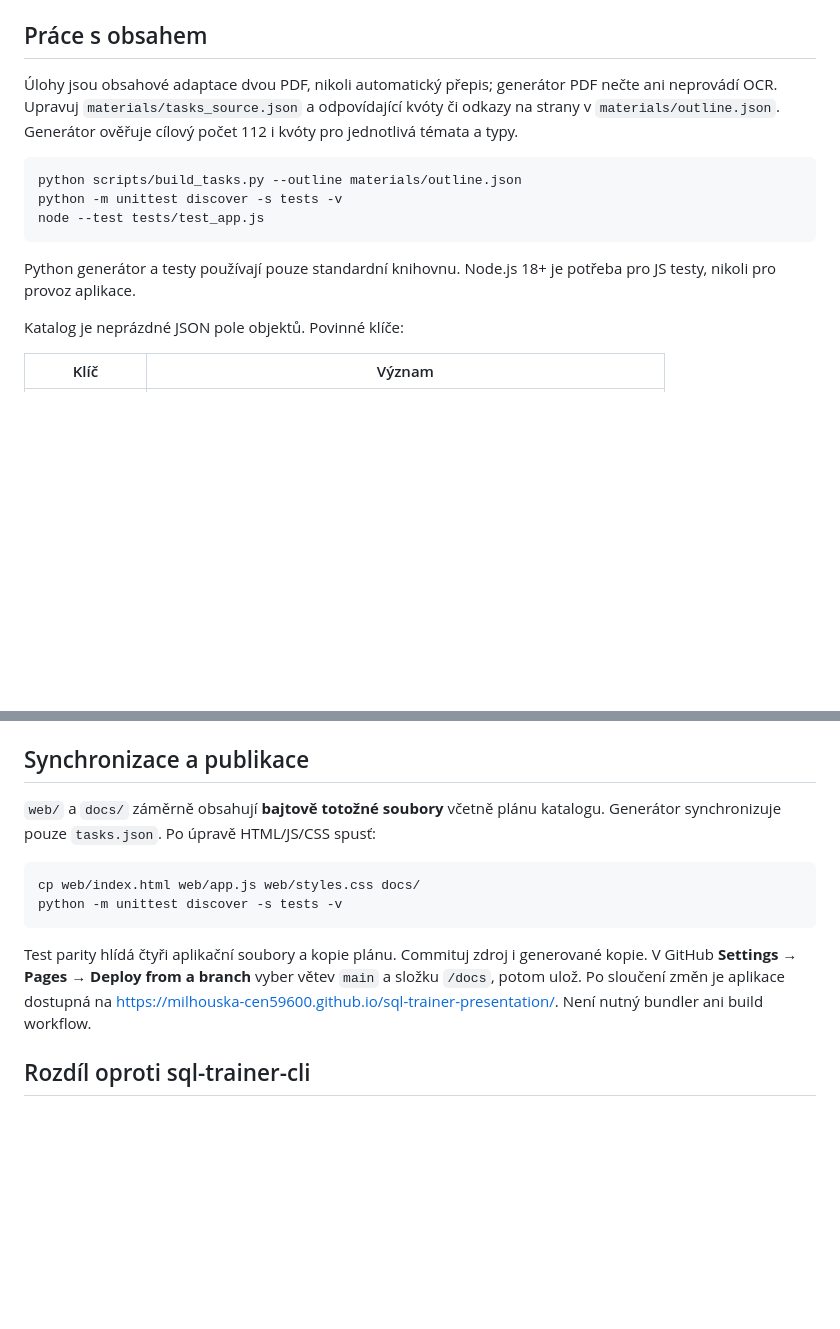
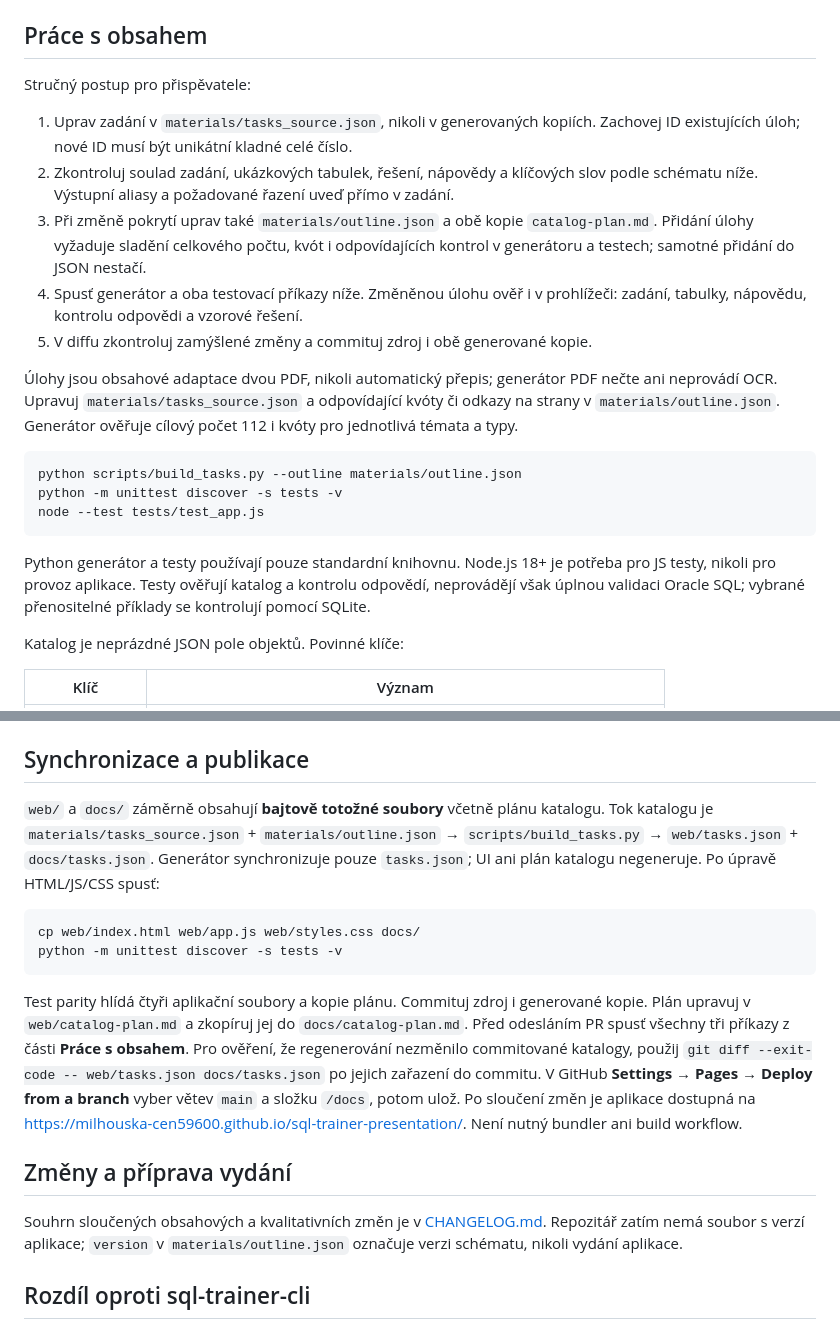
Before and after one commit to milhouska-cen59600/sql-trainer-presentation, a Markdown page: README.md, 2 parts joined by grey strips. Drawn GitHub-style; blank space fills up the shorter version.

Commit message:
Prepare release-pass contributor docs and changelog
Co-authored-by: milhouska-cen59600 <267308537+milhouska-cen59600@users.noreply.github.com>

````diff
--- a/README.md
+++ b/README.md
@@ -50,6 +50,19 @@ Odpovědi se neukládají ani nikam neodesílají.
 
 ## Práce s obsahem
 
+Stručný postup pro přispěvatele:
+
+1. Uprav zadání v `materials/tasks_source.json`, nikoli v generovaných kopiích.
+   Zachovej ID existujících úloh; nové ID musí být unikátní kladné celé číslo.
+2. Zkontroluj soulad zadání, ukázkových tabulek, řešení, nápovědy a klíčových slov
+   podle schématu níže. Výstupní aliasy a požadované řazení uveď přímo v zadání.
+3. Při změně pokrytí uprav také `materials/outline.json` a obě kopie
+   `catalog-plan.md`. Přidání úlohy vyžaduje sladění celkového počtu, kvót
+   i odpovídajících kontrol v generátoru a testech; samotné přidání do JSON nestačí.
+4. Spusť generátor a oba testovací příkazy níže. Změněnou úlohu ověř i
+   v prohlížeči: zadání, tabulky, nápovědu, kontrolu odpovědi a vzorové řešení.
+5. V diffu zkontroluj zamýšlené změny a commituj zdroj i obě generované kopie.
+
 Úlohy jsou obsahové adaptace dvou PDF, nikoli automatický přepis; generátor PDF
 nečte ani neprovádí OCR. Upravuj `materials/tasks_source.json` a odpovídající
 kvóty či odkazy na strany v `materials/outline.json`. Generátor ověřuje cílový
@@ -63,6 +76,8 @@ node --test tests/test_app.js
 
 Python generátor a testy používají pouze standardní knihovnu. Node.js 18+ je
 potřeba pro JS testy, nikoli pro provoz aplikace.
+Testy ověřují katalog a kontrolu odpovědí, neprovádějí však úplnou validaci
+Oracle SQL; vybrané přenositelné příklady se kontrolují pomocí SQLite.
 
 Katalog je neprázdné JSON pole objektů. Povinné klíče:
 
@@ -101,7 +116,10 @@ a testy hlídají počet, kvóty, ID i paritu.
 ## Synchronizace a publikace
 
 `web/` a `docs/` záměrně obsahují **bajtově totožné soubory** včetně plánu katalogu.
-Generátor synchronizuje pouze `tasks.json`. Po úpravě HTML/JS/CSS spusť:
+Tok katalogu je `materials/tasks_source.json` + `materials/outline.json`
+→ `scripts/build_tasks.py` → `web/tasks.json` + `docs/tasks.json`.
+Generátor synchronizuje pouze `tasks.json`; UI ani plán katalogu negeneruje.
+Po úpravě HTML/JS/CSS spusť:
 
 ```sh
 cp web/index.html web/app.js web/styles.css docs/
@@ -109,10 +127,20 @@ python -m unittest discover -s tests -v
 ```
 
 Test parity hlídá čtyři aplikační soubory a kopie plánu. Commituj zdroj i generované kopie.
+Plán upravuj v `web/catalog-plan.md` a zkopíruj jej do `docs/catalog-plan.md`.
+Před odesláním PR spusť všechny tři příkazy z části **Práce s obsahem**.
+Pro ověření, že regenerování nezměnilo commitované katalogy, použij
+`git diff --exit-code -- web/tasks.json docs/tasks.json` po jejich zařazení do commitu.
 V GitHub **Settings → Pages → Deploy from a branch** vyber větev `main`
 a složku `/docs`, potom ulož. Po sloučení změn je aplikace dostupná na
 <https://milhouska-cen59600.github.io/sql-trainer-presentation/>.
 Není nutný bundler ani build workflow.
+
+## Změny a příprava vydání
+
+Souhrn sloučených obsahových a kvalitativních změn je v [CHANGELOG.md](CHANGELOG.md).
+Repozitář zatím nemá soubor s verzí aplikace; `version` v
+`materials/outline.json` označuje verzi schématu, nikoli vydání aplikace.
 
 ## Rozdíl oproti sql-trainer-cli
 
````
Also changed, not shown: CHANGELOG.md (added, +37 -0 lines).
